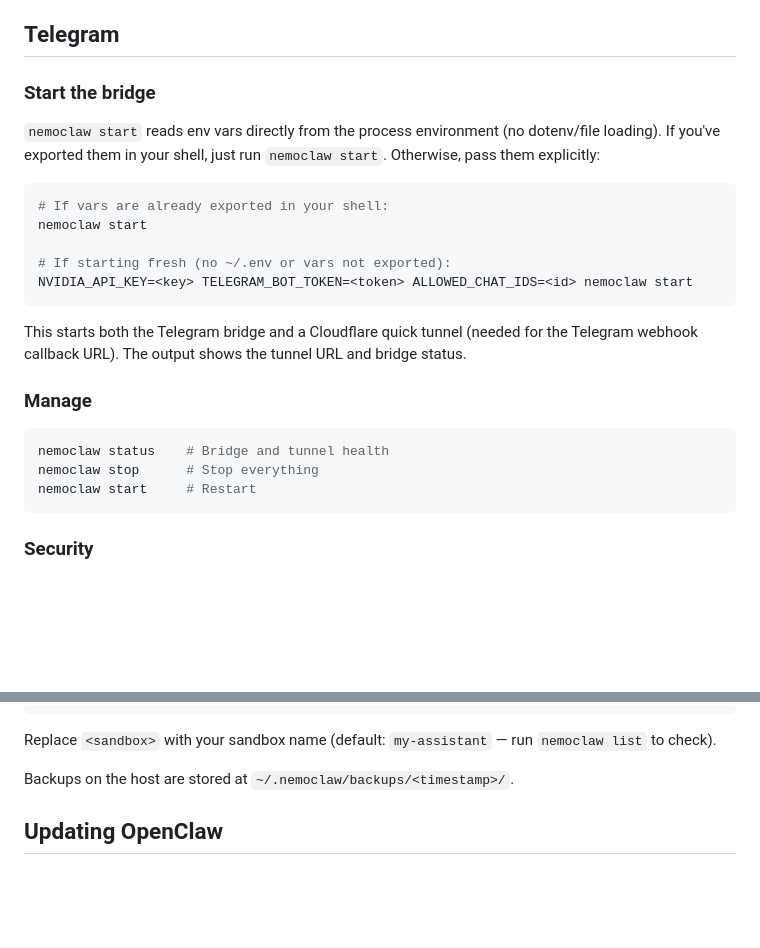
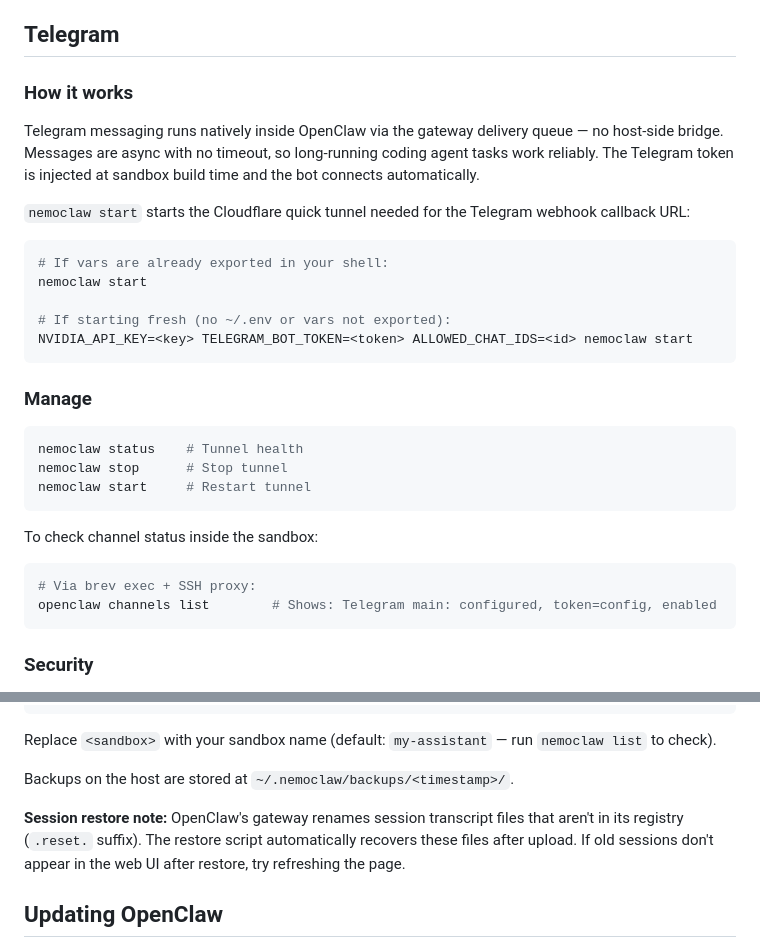
Before and after one commit to stevenrick/nemoclaw-cookbook, a Markdown page: USE.md, 2 parts joined by grey strips. Drawn GitHub-style; blank space fills up the shorter version.

Commit message:
docs: update Telegram and session restore sections in USE.md
- Telegram: replace "bridge" references with native OpenClaw channel
  architecture (async, no timeout, runs inside sandbox)
- Backup & Restore: add note about session .reset. recovery behavior
  so users know what to expect after restore

Co-Authored-By: Claude Opus 4.6 (1M context) <noreply@anthropic.com>

````diff
--- a/USE.md
+++ b/USE.md
@@ -112,9 +112,11 @@ Examples you can send via Telegram:
 
 ## Telegram
 
-### Start the bridge
+### How it works
 
-`nemoclaw start` reads env vars directly from the process environment (no dotenv/file loading). If you've exported them in your shell, just run `nemoclaw start`. Otherwise, pass them explicitly:
+Telegram messaging runs natively inside OpenClaw via the gateway delivery queue — no host-side bridge. Messages are async with no timeout, so long-running coding agent tasks work reliably. The Telegram token is injected at sandbox build time and the bot connects automatically.
+
+`nemoclaw start` starts the Cloudflare quick tunnel needed for the Telegram webhook callback URL:
 
 ```bash
 # If vars are already exported in your shell:
@@ -124,14 +126,18 @@ nemoclaw start
 NVIDIA_API_KEY=<key> TELEGRAM_BOT_TOKEN=<token> ALLOWED_CHAT_IDS=<id> nemoclaw start
 ```
 
-This starts both the Telegram bridge and a Cloudflare quick tunnel (needed for the Telegram webhook callback URL). The output shows the tunnel URL and bridge status.
-
 ### Manage
 
 ```bash
-nemoclaw status    # Bridge and tunnel health
-nemoclaw stop      # Stop everything
-nemoclaw start     # Restart
+nemoclaw status    # Tunnel health
+nemoclaw stop      # Stop tunnel
+nemoclaw start     # Restart tunnel
+```
+
+To check channel status inside the sandbox:
+```bash
+# Via brev exec + SSH proxy:
+openclaw channels list        # Shows: Telegram main: configured, token=config, enabled
 ```
 
 ### Security
@@ -235,6 +241,8 @@ Backups are stored locally in `backups/<timestamp>/` (gitignored). Each backup i
 Replace `<sandbox>` with your sandbox name (default: `my-assistant` — run `nemoclaw list` to check).
 
 Backups on the host are stored at `~/.nemoclaw/backups/<timestamp>/`.
+
+**Session restore note:** OpenClaw's gateway renames session transcript files that aren't in its registry (`.reset.` suffix). The restore script automatically recovers these files after upload. If old sessions don't appear in the web UI after restore, try refreshing the page.
 
 ## Updating OpenClaw
 
````
